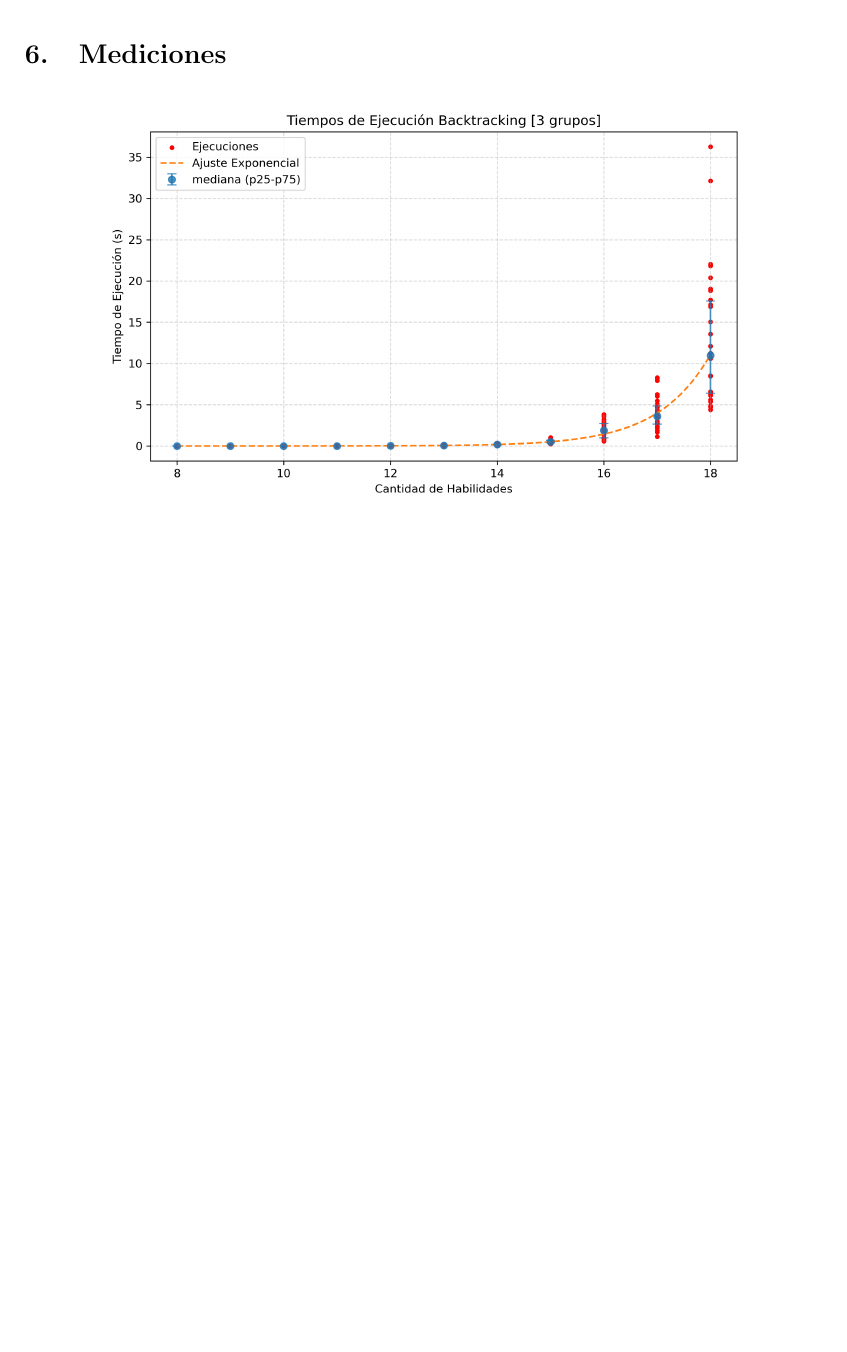
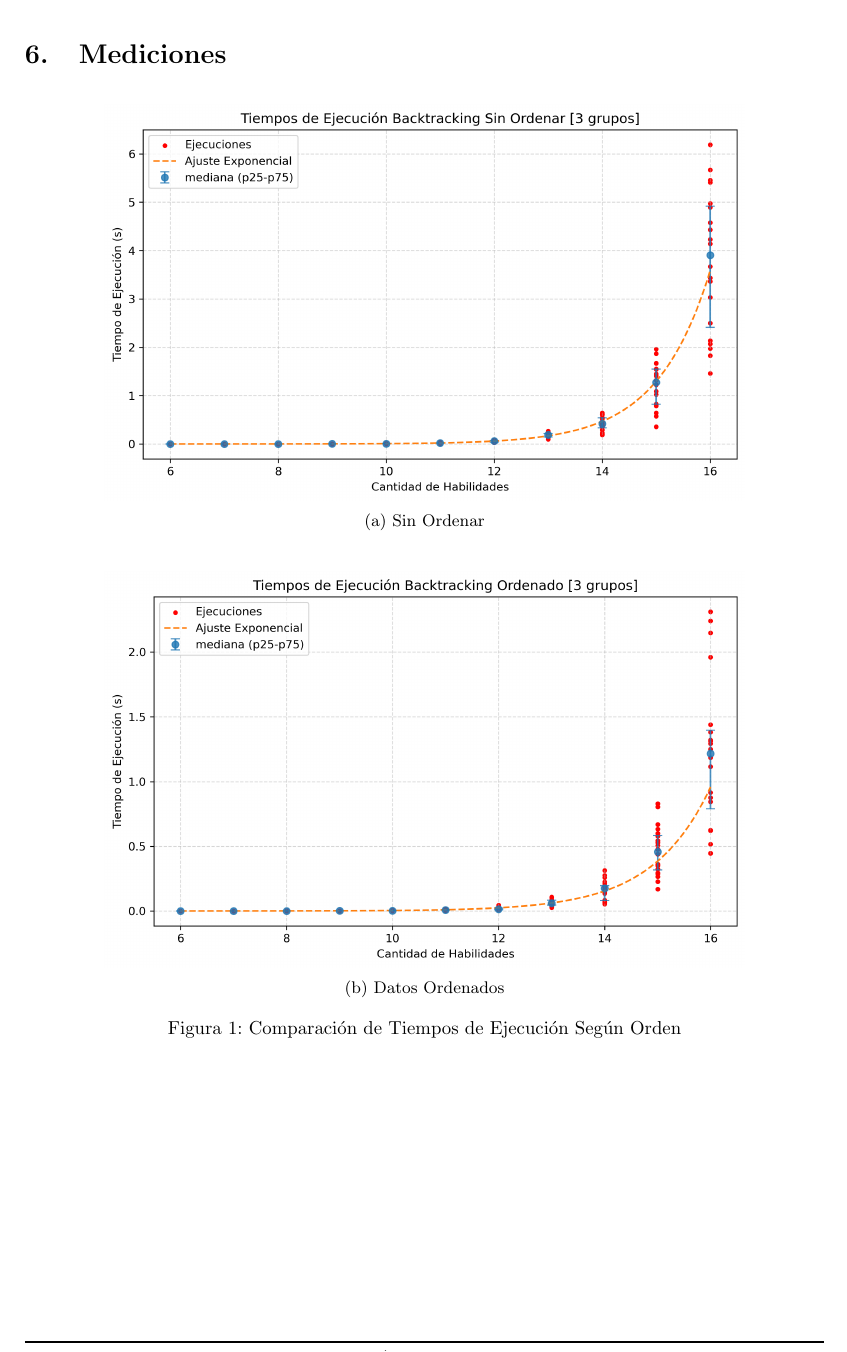
Before and after one commit to hhuzan/tda_tp_3, a LaTeX document (informe/informe_tp_3.tex, which reads informe/tex/mediciones.tex): part of page 7 of 8, cut so that both start at the same text, the shorter picture padded with empty space. Compiled offline with pdfLaTeX.

Commit message:
update mediciones

```diff
--- a/informe/tex/mediciones.tex
+++ b/informe/tex/mediciones.tex
@@ -1,6 +1,20 @@
 \section{Mediciones}
 
-\begin{figure}[H]
+\begin{figure}[htp]
+  \centering
+  \begin{subfigure}[b]{0.8\textwidth}
     \centering
-    \includegraphics[width=.8\textwidth]{img/ajuste_backtracking.png}
+    \includegraphics[width=\linewidth]{img/ajuste_backtracking_sin_ordenar.png}
+    \caption{Sin Ordenar}
+  \end{subfigure}
+
+  \vspace{2em}
+
+  \begin{subfigure}[b]{0.8\textwidth}
+    \centering
+    \includegraphics[width=\linewidth]{img/ajuste_backtracking_ordenado.png}
+    \caption{Datos Ordenados}
+  \end{subfigure}
+
+  \caption{Comparación de Tiempos de Ejecución Según Orden}
 \end{figure}
```
Also changed, not shown: informe/img/ajuste_backtracking.png (deleted), informe/img/ajuste_backtracking_ordenado.png (added), informe/img/ajuste_backtracking_sin_ordenar.png (added), informe/informe_tp_3.pdf, 2 other files.
